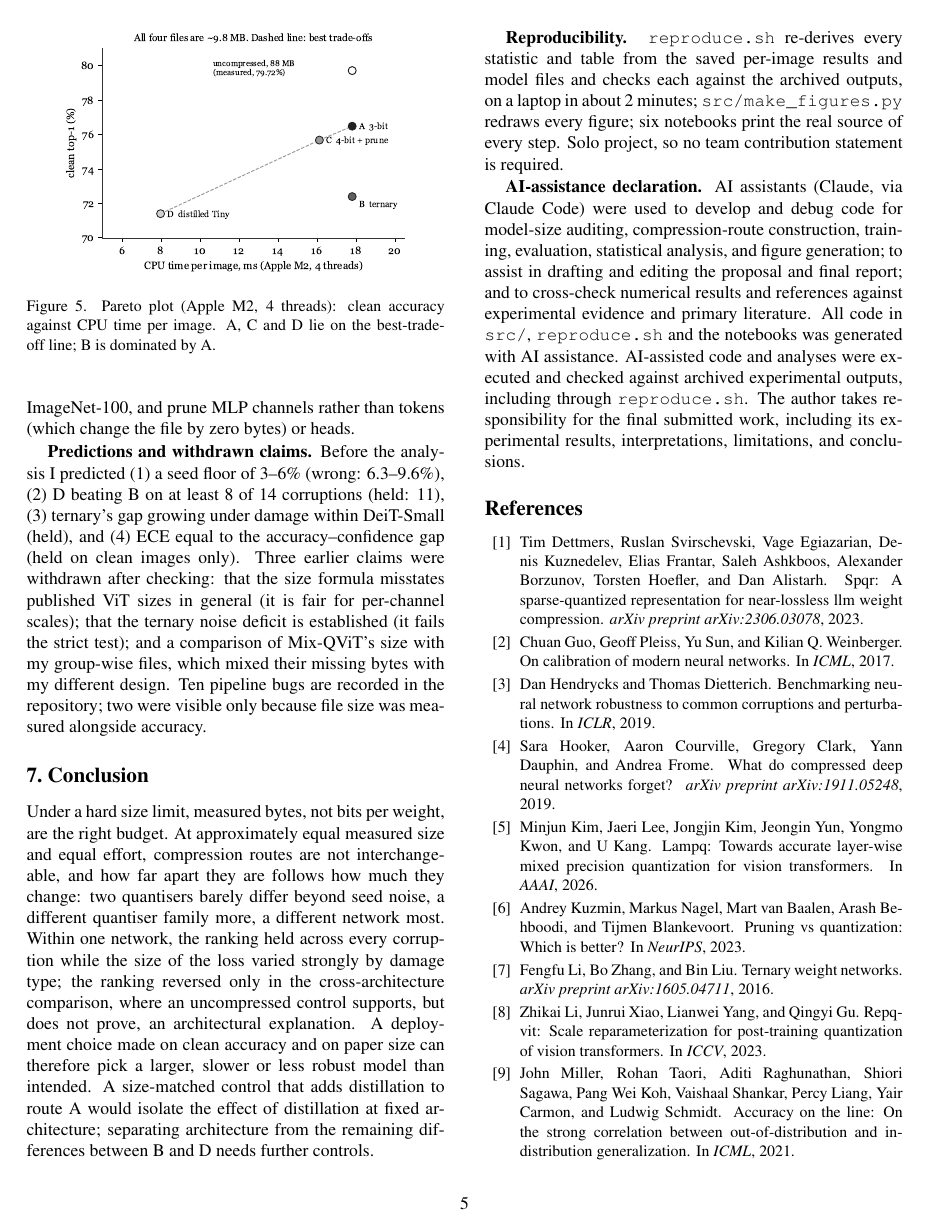
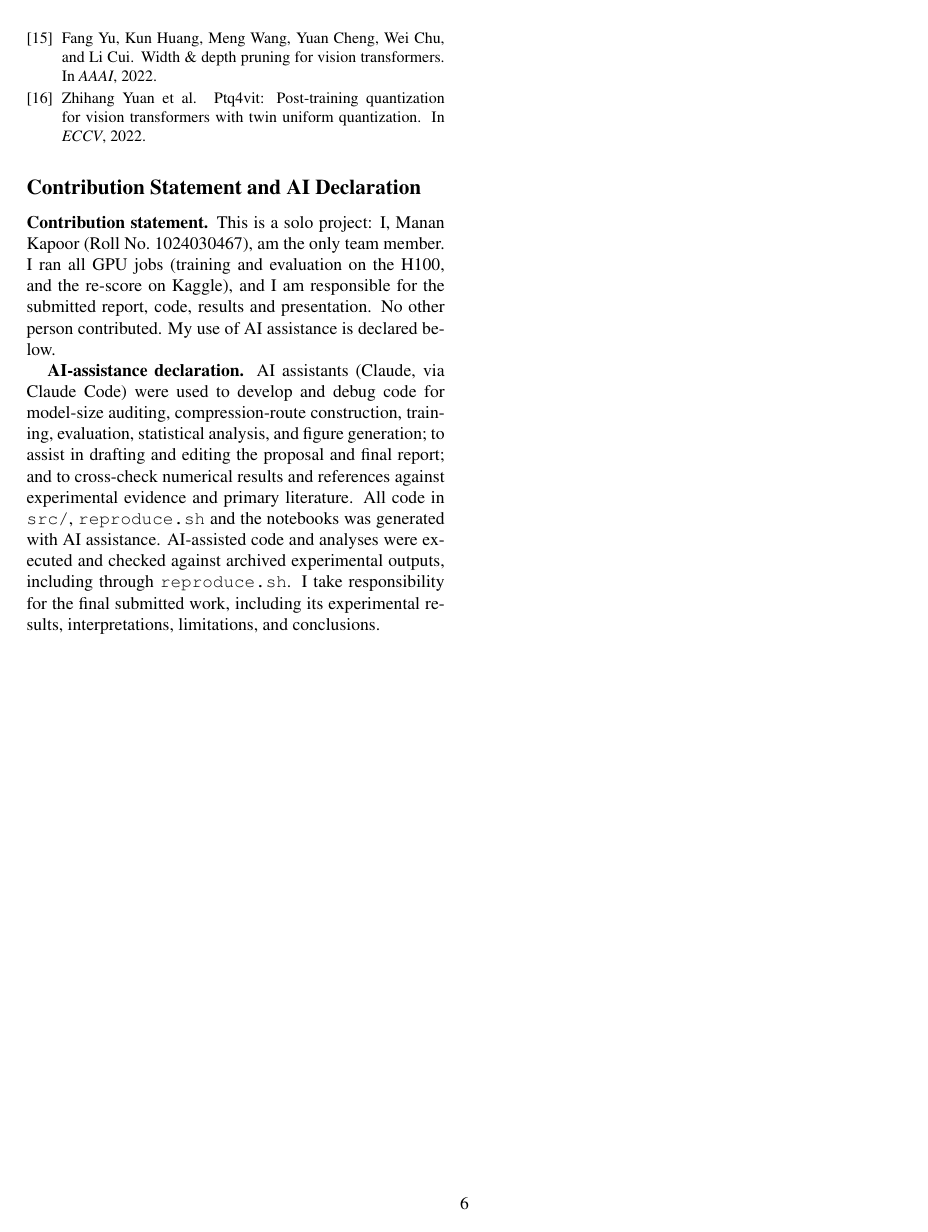
Before and after one commit to manankapoor23/vit-compression, a LaTeX paper (report/main.tex): page 5 of 6 before the commit and page 6 of 6 after it. Compiled offline with pdfLaTeX.

Commit message:
Add contribution statement; move declarations after references

```diff
--- a/report/main.tex
+++ b/report/main.tex
@@ -191,12 +191,15 @@ D: distilled, 8-bit (submitted) & 9.77 & 71.24 & 48.31 \\
 \section{Conclusion}
 Under a hard size limit, measured bytes, not bits per weight, are the right budget. At approximately equal measured size and equal effort, compression routes are not interchangeable, and how far apart they are follows how much they change: two quantisers barely differ beyond seed noise, a different quantiser family more, a different network most. Within one network, the ranking held across every corruption while the size of the loss varied strongly by damage type; the ranking reversed only in the cross-architecture comparison, where an uncompressed control supports, but does not prove, an architectural explanation. A deployment choice made on clean accuracy and on paper size can therefore pick a larger, slower or less robust model than intended. A size-matched control that adds distillation to route A would isolate the effect of distillation at fixed architecture; separating architecture from the remaining differences between B and D needs further controls.
 
-\textbf{Reproducibility.} \texttt{reproduce.sh} re-derives every statistic and table from the saved per-image results and model files and checks each against the archived outputs, on a laptop in about 2 minutes; \texttt{src/make\_figures.py} redraws every figure; six notebooks print the real source of every step. Solo project, so no team contribution statement is required.
-
-\textbf{AI-assistance declaration.} AI assistants (Claude, via Claude Code) were used to develop and debug code for model-size auditing, compression-route construction, training, evaluation, statistical analysis, and figure generation; to assist in drafting and editing the proposal and final report; and to cross-check numerical results and references against experimental evidence and primary literature. All code in \texttt{src/}, \texttt{reproduce.sh} and the notebooks was generated with AI assistance. AI-assisted code and analyses were executed and checked against archived experimental outputs, including through \texttt{reproduce.sh}. The author takes responsibility for the final submitted work, including its experimental results, interpretations, limitations, and conclusions.
+\textbf{Reproducibility.} \texttt{reproduce.sh} re-derives every statistic and table from the saved per-image results and model files and checks each against the archived outputs, on a laptop in about 2 minutes; \texttt{src/make\_figures.py} redraws every figure; six notebooks print the real source of every step.
 
 {\small
 \bibliographystyle{ieeenat_fullname}
 \bibliography{refs}
 }
+
+\section*{Contribution Statement and AI Declaration}
+\textbf{Contribution statement.} This is a solo project: I, Manan Kapoor (Roll No.\ 1024030467), am the only team member. I ran all GPU jobs (training and evaluation on the H100, and the re-score on Kaggle), and I am responsible for the submitted report, code, results and presentation. No other person contributed. My use of AI assistance is declared below.
+
+\textbf{AI-assistance declaration.} AI assistants (Claude, via Claude Code) were used to develop and debug code for model-size auditing, compression-route construction, training, evaluation, statistical analysis, and figure generation; to assist in drafting and editing the proposal and final report; and to cross-check numerical results and references against experimental evidence and primary literature. All code in \texttt{src/}, \texttt{reproduce.sh} and the notebooks was generated with AI assistance. AI-assisted code and analyses were executed and checked against archived experimental outputs, including through \texttt{reproduce.sh}. I take responsibility for the final submitted work, including its experimental results, interpretations, limitations, and conclusions.
 \end{document}
```
Also changed, not shown: report/main.pdf.
